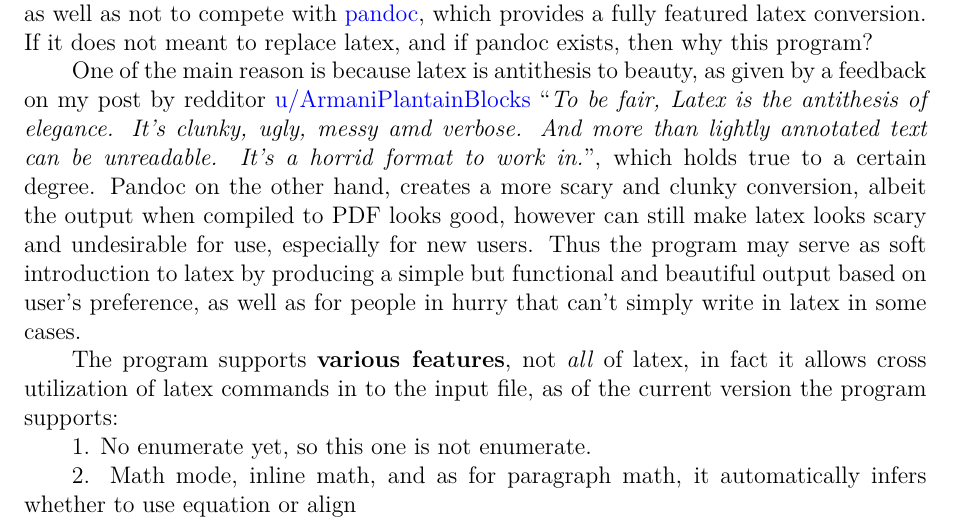
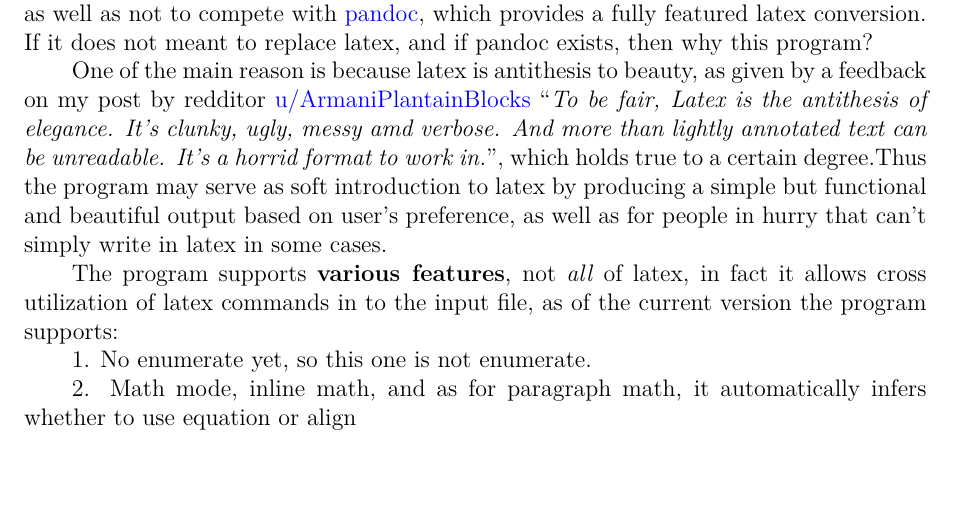
Before and after one commit to simtex-dev/engine, a LaTeX problem sheet (examples/1/out/hello.tex): part of page 1 of 4, cut so that both start at the same text, the shorter picture padded with empty space. Compiled offline with XeLaTeX.

Commit message:
remove bad part of example

```diff
--- a/examples/1/out/hello.tex
+++ b/examples/1/out/hello.tex
@@ -68,7 +68,7 @@
 
 	This program is created with goal of simplifying the writing of assignments in latex by converting markdown language into latex. This program do not intend to replace latex, as well as not to compete with \href{https://pandoc.org/}{pandoc}, which provides a fully featured latex conversion. If it does not meant to replace latex, and if pandoc exists, then why this program?
 
-	One of the main reason is because latex is antithesis to beauty, as given by a feedback on my post by redditor \href{https://www.reddit.com/user/ArmaniPlantainBlocks/}{u/ArmaniPlantainBlocks} ``\emph{To be fair, Latex is the antithesis of elegance. It's clunky, ugly, messy amd verbose. And more than lightly annotated text can be unreadable. It's a horrid format to work in.}'', which holds true to a certain degree. Pandoc on the other hand, creates a more scary and clunky conversion, albeit the output when compiled to PDF looks good, however can still make latex looks scary and undesirable for use, especially for new users. Thus the program may serve as soft introduction to latex by producing a simple but functional and beautiful output based on user's preference, as well as for people in hurry that can't simply write in latex in some cases.
+	One of the main reason is because latex is antithesis to beauty, as given by a feedback on my post by redditor \href{https://www.reddit.com/user/ArmaniPlantainBlocks/}{u/ArmaniPlantainBlocks} ``\emph{To be fair, Latex is the antithesis of elegance. It's clunky, ugly, messy amd verbose. And more than lightly annotated text can be unreadable. It's a horrid format to work in.}'', which holds true to a certain degree.Thus the program may serve as soft introduction to latex by producing a simple but functional and beautiful output based on user's preference, as well as for people in hurry that can't simply write in latex in some cases.
 
 	The program supports \textbf{various features}, not \textit{all} of latex, in fact it allows cross utilization of latex commands in to the input file, as of the current version the program supports:
 
```
Also changed, not shown: examples/example.md (+1 -1 lines), examples/1/out/hello.pdf, 1 other file.
